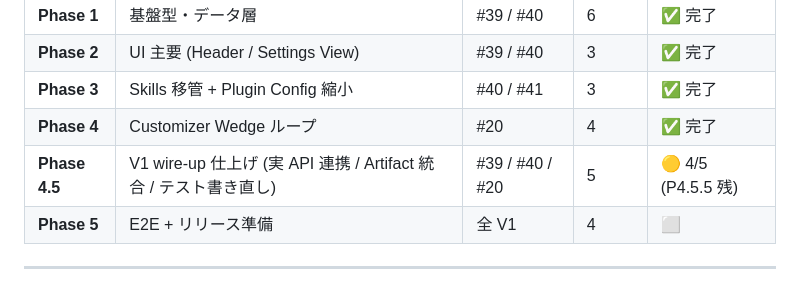
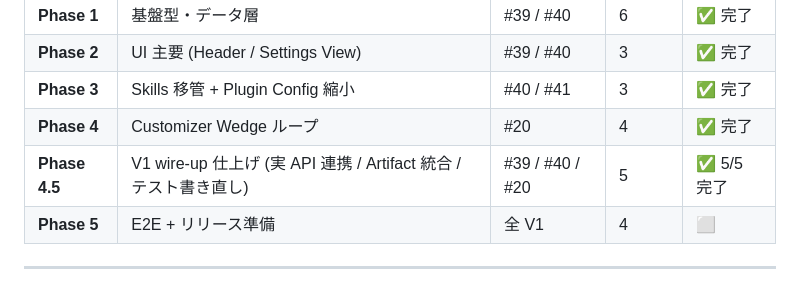
Before and after one commit to sugimomoto/CoworkAgentForKintone, a Markdown page: .steering/20260517-customizer-wedge-design/tasklist.md, the part around one of its changes. GitHub-like rendering.

```diff
--- a/.steering/20260517-customizer-wedge-design/tasklist.md
+++ b/.steering/20260517-customizer-wedge-design/tasklist.md
@@ -12,7 +12,7 @@
 | **Phase 2** | UI 主要 (Header / Settings View) | #39 / #40 | 3 | ✅ 完了 |
 | **Phase 3** | Skills 移管 + Plugin Config 縮小 | #40 / #41 | 3 | ✅ 完了 |
 | **Phase 4** | Customizer Wedge ループ | #20 | 4 | ✅ 完了 |
-| **Phase 4.5** | V1 wire-up 仕上げ (実 API 連携 / Artifact 統合 / テスト書き直し) | #39 / #40 / #20 | 5 | 🟡 4/5 (P4.5.5 残) |
+| **Phase 4.5** | V1 wire-up 仕上げ (実 API 連携 / Artifact 統合 / テスト書き直し) | #39 / #40 / #20 | 5 | ✅ 5/5 完了 |
 | **Phase 5** | E2E + リリース準備 | 全 V1 | 4 | ⬜ |
 
 ---
```
Also changed, not shown: other parts of .steering/20260517-customizer-wedge-design/tasklist.md (+1 -1 lines).
